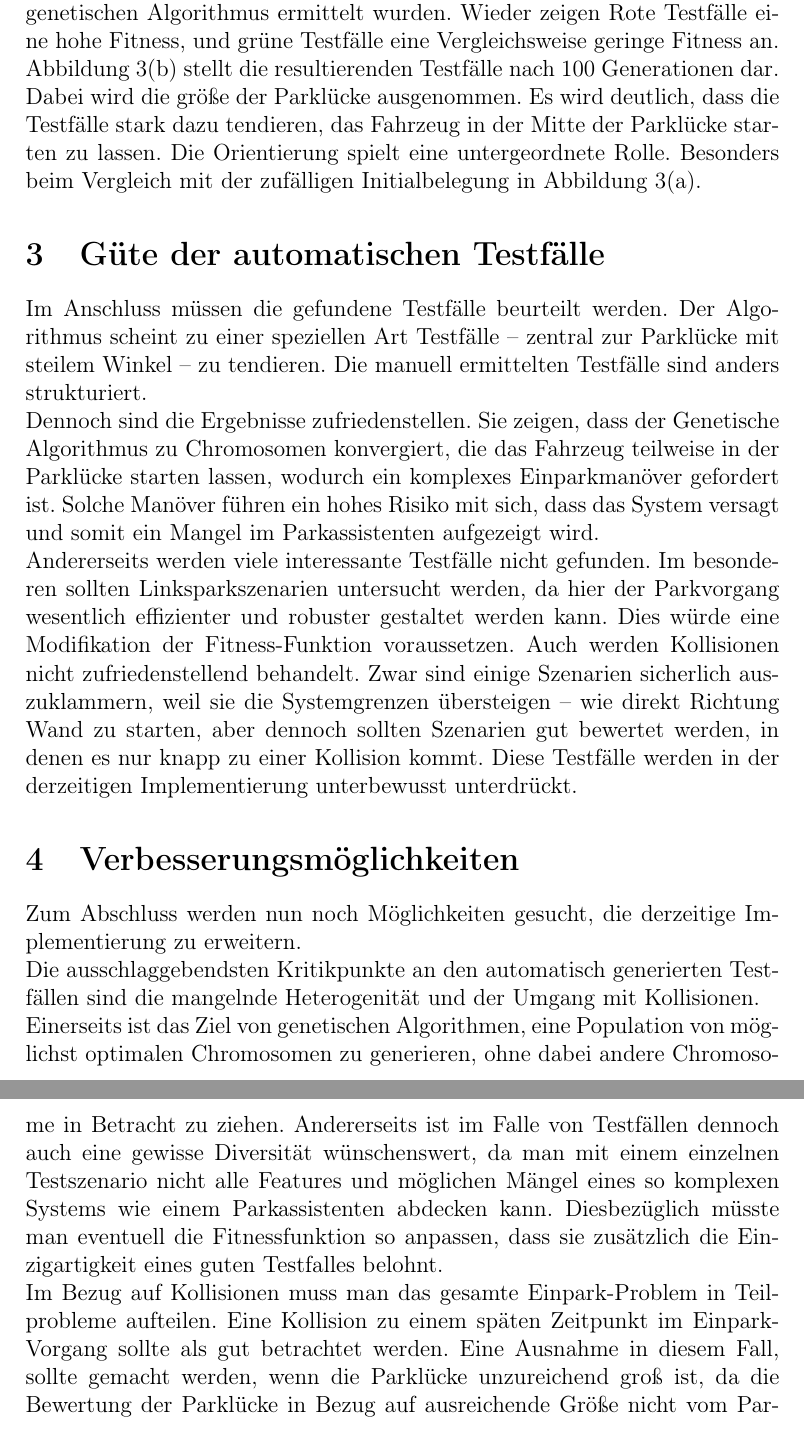
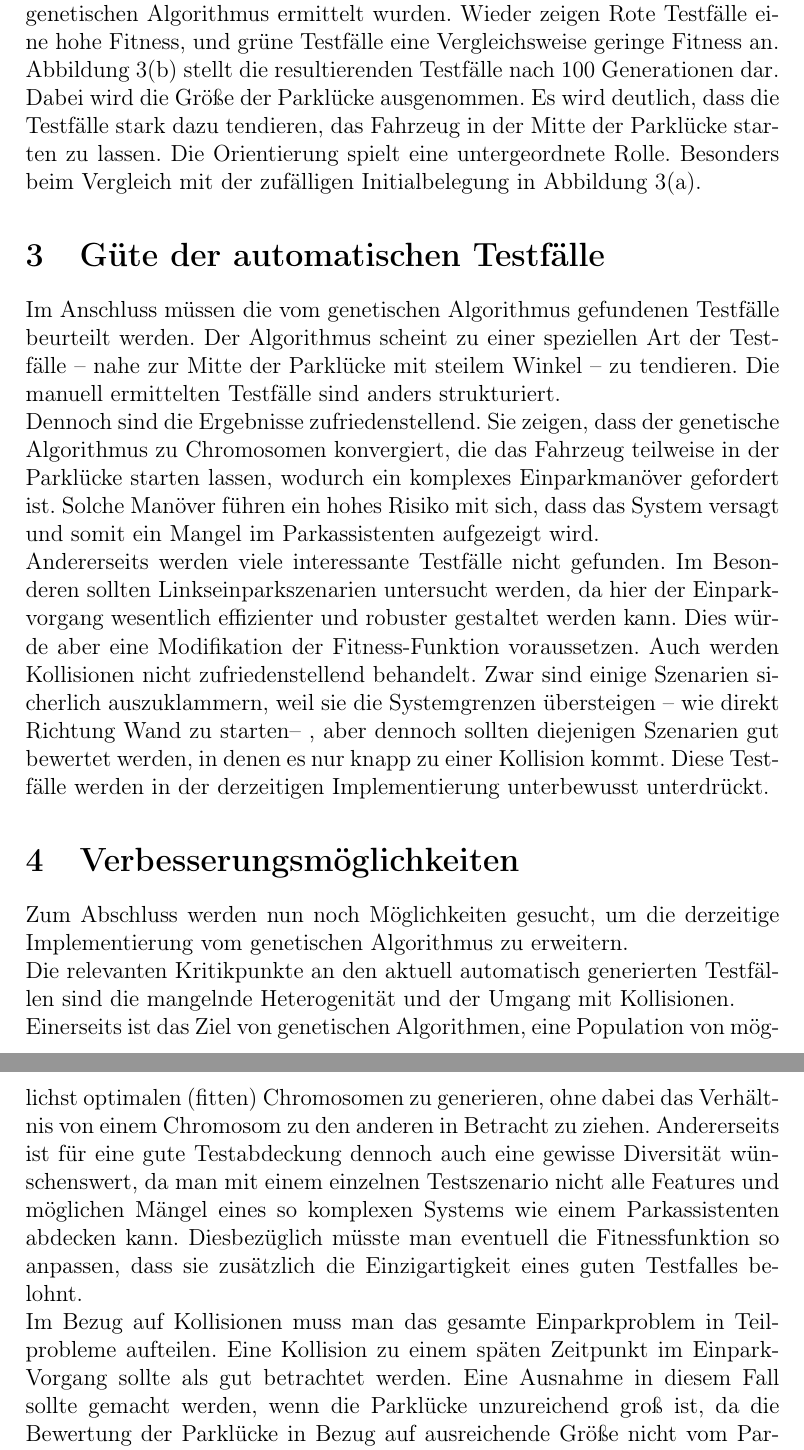
Before and after one commit to AlexBins/EvoTest, a LaTeX document (doku/task4/evaluation.tex): two parts of pages 5 and 6 of 6, joined at a grey line, cut so that both start at the same text. Compiled offline with pdfLaTeX.

Commit message:
Review und Korrektur

```diff
--- a/doku/task4/evaluation.tex
+++ b/doku/task4/evaluation.tex
@@ -83,17 +83,17 @@ Slot-Depth  & 1.116588	&0.148013\\
 \caption{100 Chromosome}
 \label{fig:realTCs}
 \end{figure}
-Es lässt sich eine Tendenz zu kleinen Parklücken feststellen, vor allem die Länge der Parklücke wird über die Epochen reduziert. Auch die Abweichung ist gering. Die Position des Fahrzeugs streut in x-Richtung sehr stark, das gleiche gilt für die Orientierung des Fahrzeugs. Die y-Position des Fahrzeugs stellt sich auf negative Werte ein, auch hier ist eine Tendenz erkennbar. Abbildung \ref{fig:realTCs} zeigt 100 Testfälle, die durch den genetischen Algorithmus ermittelt wurden. Wieder zeigen Rote Testfälle eine hohe Fitness, und grüne Testfälle eine Vergleichsweise geringe Fitness an. Abbildung \ref{fig:epochen500} stellt die resultierenden Testfälle nach 100 Generationen dar. Dabei wird die größe der Parklücke ausgenommen. Es wird deutlich, dass die Testfälle stark dazu tendieren, das Fahrzeug in der Mitte der Parklücke starten zu lassen. Die Orientierung spielt eine untergeordnete Rolle. Besonders beim Vergleich mit der zufälligen Initialbelegung in Abbildung \ref{fig:epochen0}.
+Es lässt sich eine Tendenz zu kleinen Parklücken feststellen, vor allem die Länge der Parklücke wird über die Epochen reduziert. Auch die Abweichung ist gering. Die Position des Fahrzeugs streut in x-Richtung sehr stark. Gleiches gilt für die Orientierung des Fahrzeugs. Die y-Position des Fahrzeugs stellt sich auf negative Werte ein, auch hier ist eine Tendenz erkennbar. Abbildung \ref{fig:realTCs} zeigt 100 Testfälle, die durch den genetischen Algorithmus ermittelt wurden. Wieder zeigen Rote Testfälle eine hohe Fitness, und grüne Testfälle eine Vergleichsweise geringe Fitness an. Abbildung \ref{fig:epochen500} stellt die resultierenden Testfälle nach 100 Generationen dar. Dabei wird die Größe der Parklücke ausgenommen. Es wird deutlich, dass die Testfälle stark dazu tendieren, das Fahrzeug in der Mitte der Parklücke starten zu lassen. Die Orientierung spielt eine untergeordnete Rolle. Besonders beim Vergleich mit der zufälligen Initialbelegung in Abbildung \ref{fig:epochen0}.
 
 \section{Güte der automatischen Testfälle}
-Im Anschluss müssen die gefundene Testfälle beurteilt werden. Der Algorithmus scheint zu einer speziellen Art Testfälle -- zentral zur Parklücke mit steilem Winkel -- zu tendieren. Die manuell ermittelten Testfälle sind anders strukturiert.\\
-Dennoch sind die Ergebnisse zufriedenstellen. Sie zeigen, dass der Genetische Algorithmus zu Chromosomen konvergiert, die das Fahrzeug teilweise in der Parklücke starten lassen, wodurch ein komplexes Einparkmanöver gefordert ist. Solche Manöver führen ein hohes Risiko mit sich, dass das System versagt und somit ein Mangel im Parkassistenten aufgezeigt wird.\\
-Andererseits werden viele interessante Testfälle nicht gefunden. Im besonderen sollten Linksparkszenarien untersucht werden, da hier der Parkvorgang wesentlich effizienter und robuster gestaltet werden kann. Dies würde eine Modifikation der Fitness-Funktion voraussetzen. Auch werden Kollisionen nicht zufriedenstellend behandelt. Zwar sind einige Szenarien sicherlich auszuklammern, weil sie die Systemgrenzen übersteigen -- wie direkt Richtung Wand zu starten, aber dennoch sollten Szenarien gut bewertet werden, in denen es nur knapp zu einer Kollision kommt. Diese Testfälle werden in der derzeitigen Implementierung unterbewusst unterdrückt.
+Im Anschluss müssen die vom genetischen Algorithmus gefundenen Testfälle beurteilt werden. Der Algorithmus scheint zu einer speziellen Art der Testfälle -- nahe zur Mitte der Parklücke mit steilem Winkel -- zu tendieren. Die manuell ermittelten Testfälle sind anders strukturiert.\\
+Dennoch sind die Ergebnisse zufriedenstellend. Sie zeigen, dass der genetische Algorithmus zu Chromosomen konvergiert, die das Fahrzeug teilweise in der Parklücke starten lassen, wodurch ein komplexes Einparkmanöver gefordert ist. Solche Manöver führen ein hohes Risiko mit sich, dass das System versagt und somit ein Mangel im Parkassistenten aufgezeigt wird.\\
+Andererseits werden viele interessante Testfälle nicht gefunden. Im Besonderen sollten Linkseinparkszenarien untersucht werden, da hier der Einparkvorgang wesentlich effizienter und robuster gestaltet werden kann. Dies würde aber eine Modifikation der Fitness-Funktion voraussetzen. Auch werden Kollisionen nicht zufriedenstellend behandelt. Zwar sind einige Szenarien sicherlich auszuklammern, weil sie die Systemgrenzen übersteigen -- wie direkt Richtung Wand zu starten-- , aber dennoch sollten diejenigen Szenarien gut bewertet werden, in denen es nur knapp zu einer Kollision kommt. Diese Testfälle werden in der derzeitigen Implementierung unterbewusst unterdrückt.
 
 \section{Verbesserungsmöglichkeiten}
-Zum Abschluss werden nun noch Möglichkeiten gesucht, die derzeitige Implementierung zu erweitern.\\
-Die ausschlaggebendsten Kritikpunkte an den automatisch generierten Testfällen sind die mangelnde Heterogenität und der Umgang mit Kollisionen.\\
-Einerseits ist das Ziel von genetischen Algorithmen, eine Population von möglichst optimalen Chromosomen zu generieren, ohne dabei andere Chromosome in Betracht zu ziehen. Andererseits ist im Falle von Testfällen dennoch auch eine gewisse Diversität wünschenswert, da man mit einem einzelnen Testszenario nicht alle Features und möglichen Mängel eines so komplexen Systems wie einem Parkassistenten abdecken kann. Diesbezüglich müsste man eventuell die Fitnessfunktion so anpassen, dass sie zusätzlich die Einzigartigkeit eines guten Testfalles belohnt.\\
-Im Bezug auf Kollisionen muss man das gesamte Einpark-Problem in Teilprobleme aufteilen. Eine Kollision zu einem späten Zeitpunkt im Einpark-Vorgang sollte als gut betrachtet werden. Eine Ausnahme in diesem Fall, sollte gemacht werden, wenn die Parklücke unzureichend groß ist, da die Bewertung der Parklücke in Bezug auf ausreichende Größe nicht vom Parkassistenten abgedeckt wird, und somit dieser Testfall ein anderes System testen würde. Für den Fall, dass eine Kollision zu einem frühen Zeitpunkt im Einparkvorgang auftritt muss differenziert werden, um welche Art von Systemversagen es sich hier handelt. Entsteht die Kollision nämlich aufgrund eines Implementierungs-Artefaktes, sodass der gewählte Einpark-Algorithmus nicht mit der Situation umgehen kann, sollte man nicht zwingend eine gute Bewertung geben. Andernfalls entstehen viele lokale Maxima, die man in dieser Menge nur schwer verlassen kann, obwohl die generierten Testfälle nur sehr wenige Features abdecken und nahezu trivial sind. Hier muss also eine Lösung gefunden werden, die Kollisionen nur bedingt positiv behandelt, aber auch nicht vollkommen ignoriert oder sogar Testfälle schlecht bewertet, nur weil sie zu einer Kollision führen.
+Zum Abschluss werden nun noch Möglichkeiten gesucht, um die derzeitige Implementierung vom genetischen Algorithmus zu erweitern.\\
+Die relevanten Kritikpunkte an den aktuell automatisch generierten Testfällen sind die mangelnde Heterogenität und der Umgang mit Kollisionen.\\
+Einerseits ist das Ziel von genetischen Algorithmen, eine Population von möglichst optimalen (fitten) Chromosomen zu generieren, ohne dabei das Verhältnis von einem Chromosom zu den anderen in Betracht zu ziehen. Andererseits ist für eine gute Testabdeckung dennoch auch eine gewisse Diversität wünschenswert, da man mit einem einzelnen Testszenario nicht alle Features und möglichen Mängel eines so komplexen Systems wie einem Parkassistenten abdecken kann. Diesbezüglich müsste man eventuell die Fitnessfunktion so anpassen, dass sie zusätzlich die Einzigartigkeit eines guten Testfalles belohnt.\\
+Im Bezug auf Kollisionen muss man das gesamte Einparkproblem in Teilprobleme aufteilen. Eine Kollision zu einem späten Zeitpunkt im Einpark-Vorgang sollte als gut betrachtet werden. Eine Ausnahme in diesem Fall sollte gemacht werden, wenn die Parklücke unzureichend groß ist, da die Bewertung der Parklücke in Bezug auf ausreichende Größe nicht vom Parkassistenten abgedeckt wird, und somit dieser Testfall ein anderes System testen würde. Für den Fall, dass eine Kollision zu einem frühen Zeitpunkt im Einparkvorgang auftritt muss differenziert werden, um welche Art von Systemversagen es sich hier handelt. Entsteht die Kollision nämlich aufgrund eines Implementierungs-Artefaktes, sodass der gewählte Einpark-Algorithmus nicht mit der Situation umgehen kann, sollte man nicht zwingend eine gute Bewertung geben. Andernfalls entstehen viele lokale Maxima, die man in dieser Menge nur schwer verlassen kann, obwohl die generierten Testfälle nur sehr wenige Features abdecken und nahezu trivial sind. Hier muss also eine Lösung gefunden werden, die Kollisionen nur bedingt positiv behandelt, aber auch nicht vollkommen ignoriert oder sogar Testfälle schlecht bewertet, nur weil sie zu einer Kollision führen.
 
 \end{document}
```
Also changed, not shown: doku/task4/evaluation.tex (4 more changed lines).
